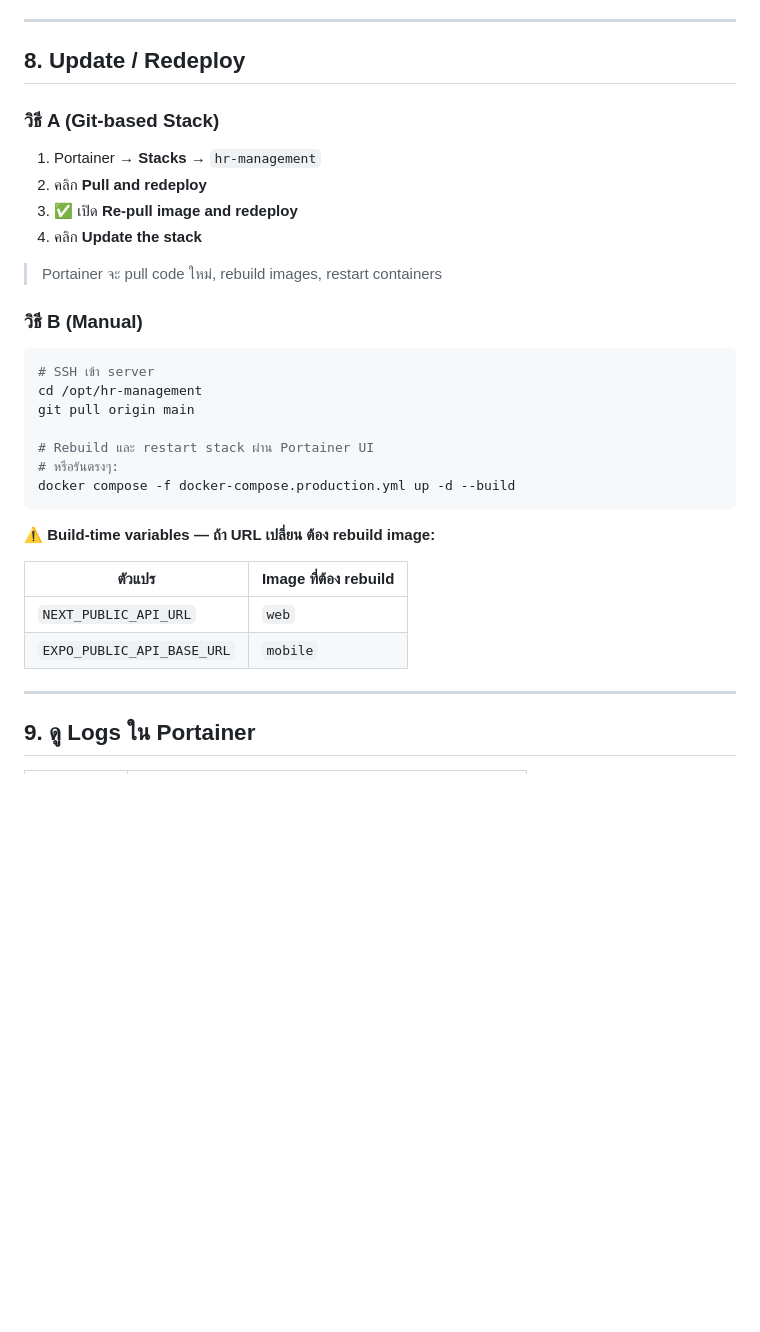
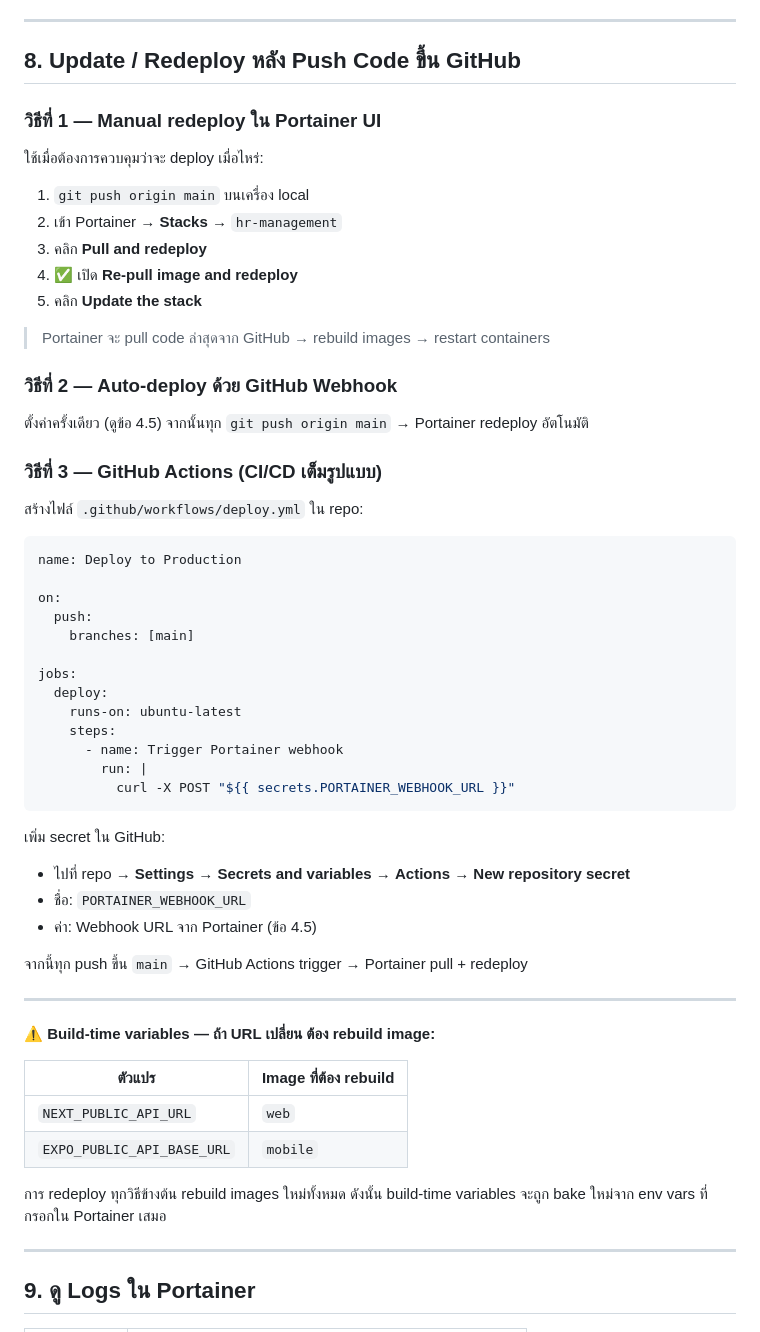
Before and after one commit to greanlnwfxai/hr-management, a Markdown page: DEPLOY.md, the part around one of its changes. Drawn GitHub-style; blank space fills up the shorter version.

````diff
--- a/DEPLOY.md
+++ b/DEPLOY.md
@@ -333,28 +402,52 @@ curl -X POST https://hr.example.com/api/auth/login \
 
 ---
 
-## 8. Update / Redeploy
+## 8. Update / Redeploy หลัง Push Code ขึ้น GitHub
 
-### วิธี A (Git-based Stack)
+### วิธีที่ 1 — Manual redeploy ใน Portainer UI
 
-1. Portainer → **Stacks** → `hr-management`
-2. คลิก **Pull and redeploy**
-3. ✅ เปิด **Re-pull image and redeploy**
-4. คลิก **Update the stack**
+ใช้เมื่อต้องการควบคุมว่าจะ deploy เมื่อไหร่:
 
-> Portainer จะ pull code ใหม่, rebuild images, restart containers
+1. `git push origin main` บนเครื่อง local
+2. เข้า Portainer → **Stacks** → `hr-management`
+3. คลิก **Pull and redeploy**
+4. ✅ เปิด **Re-pull image and redeploy**
+5. คลิก **Update the stack**
 
-### วิธี B (Manual)
+> Portainer จะ pull code ล่าสุดจาก GitHub → rebuild images → restart containers
 
-```bash
-# SSH เข้า server
-cd /opt/hr-management
-git pull origin main
+### วิธีที่ 2 — Auto-deploy ด้วย GitHub Webhook
 
-# Rebuild และ restart stack ผ่าน Portainer UI
-# หรือรันตรงๆ:
-docker compose -f docker-compose.production.yml up -d --build
+ตั้งค่าครั้งเดียว (ดูข้อ 4.5) จากนั้นทุก `git push origin main` → Portainer redeploy อัตโนมัติ
+
+### วิธีที่ 3 — GitHub Actions (CI/CD เต็มรูปแบบ)
+
+สร้างไฟล์ `.github/workflows/deploy.yml` ใน repo:
+
+```yaml
+name: Deploy to Production
+
+on:
+  push:
+    branches: [main]
+
+jobs:
+  deploy:
+    runs-on: ubuntu-latest
+    steps:
+      - name: Trigger Portainer webhook
+        run: |
+          curl -X POST "${{ secrets.PORTAINER_WEBHOOK_URL }}"
 ```
+
+เพิ่ม secret ใน GitHub:
+- ไปที่ repo → **Settings** → **Secrets and variables** → **Actions** → **New repository secret**
+- ชื่อ: `PORTAINER_WEBHOOK_URL`
+- ค่า: Webhook URL จาก Portainer (ข้อ 4.5)
+
+จากนี้ทุก push ขึ้น `main` → GitHub Actions trigger → Portainer pull + redeploy
+
+---
 
 **⚠ Build-time variables — ถ้า URL เปลี่ยน ต้อง rebuild image:**
 
@@ -362,6 +455,8 @@ docker compose -f docker-compose.production.yml up -d --build
 |--------|----------------------|
 | `NEXT_PUBLIC_API_URL` | `web` |
 | `EXPO_PUBLIC_API_BASE_URL` | `mobile` |
+
+การ redeploy ทุกวิธีข้างต้น rebuild images ใหม่ทั้งหมด ดังนั้น build-time variables จะถูก bake ใหม่จาก env vars ที่กรอกใน Portainer เสมอ
 
 ---
 
````
Also changed, not shown: other parts of DEPLOY.md (+83 -14 lines).
